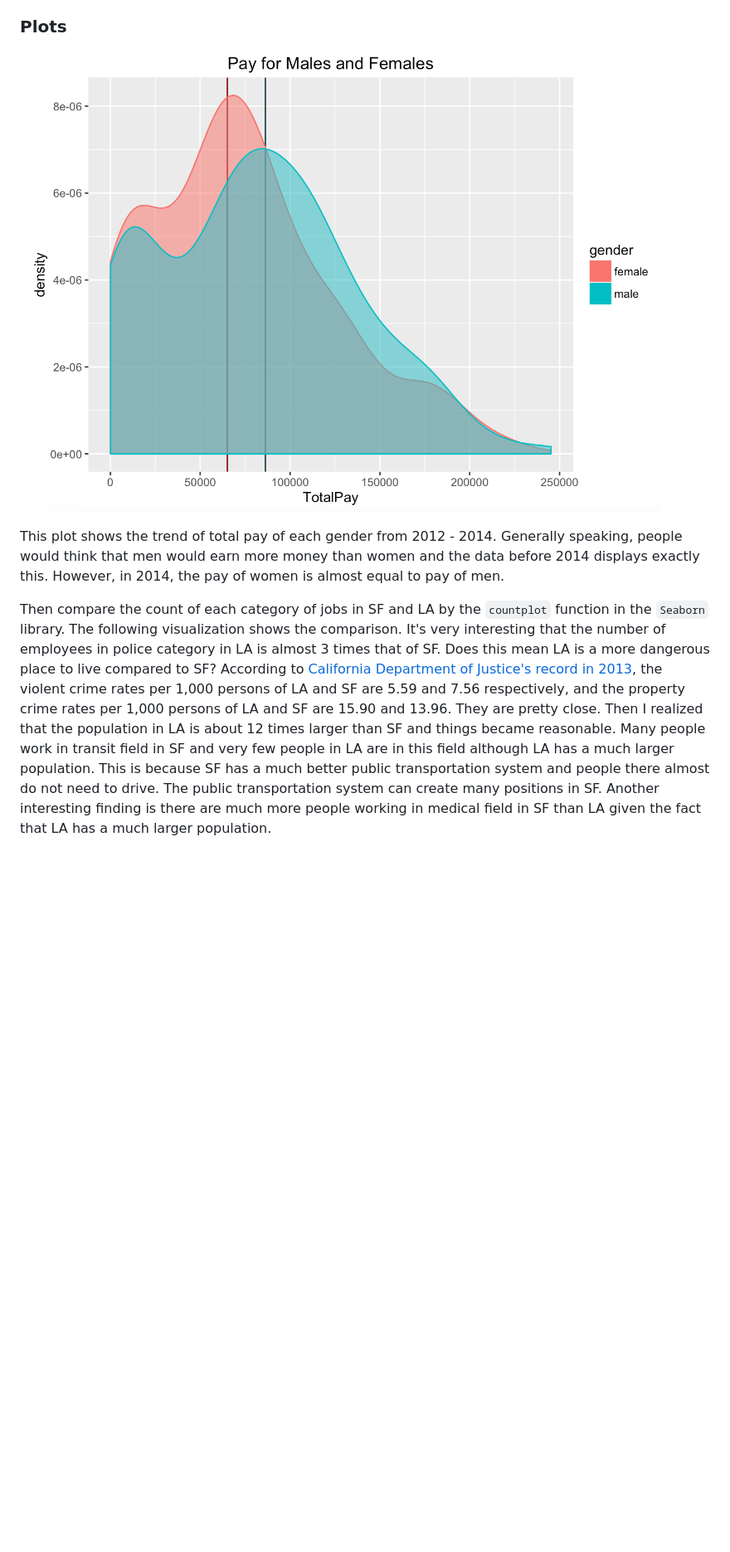
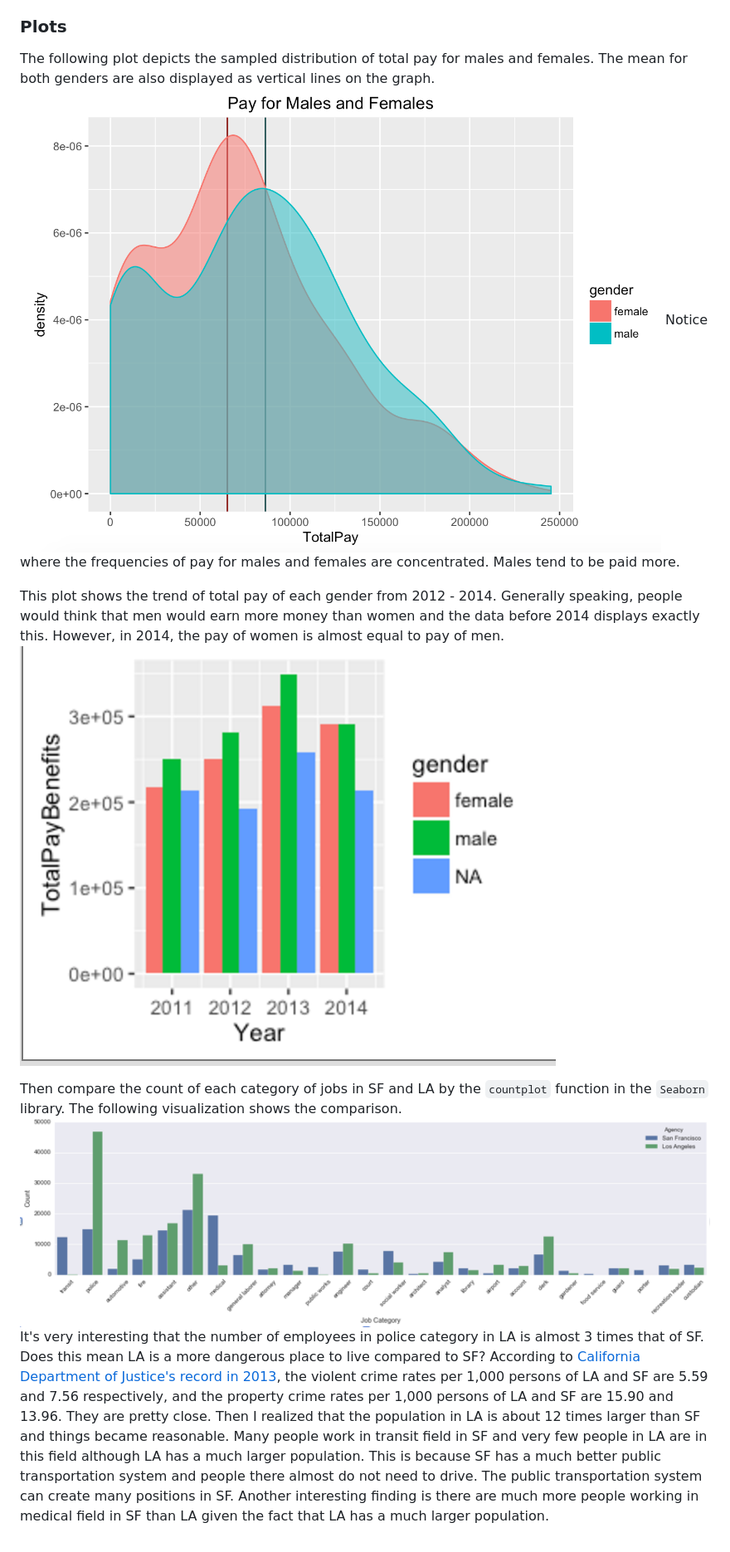
Before and after one commit to jcbain/SF_Salaries, a Markdown page: README.md, the part around the change. Shown: that part at 83% size. Drawn GitHub-style; pictures changed too: plots/gender_year.png (added), plots/job_cat_LA_SF.png (added); blank space fills up the shorter version.

Commit message:
add plots to README.md

```diff
--- a/README.md
+++ b/README.md
@@ -29,8 +29,13 @@ Before we were able to create the plot that shows year vs. total pay, we tried h
 The original dataset only contains salaries in San Francisco. It would be interesting to see if there are any differences between major cities in California, such as San Francisco and Los Angeles. The original [data source](http://transparentcalifornia.com/agencies/salaries/) contains salaries data of all cities and counties in California. The data of Los Angeles in 2011, 2012, 2013, 2014 were downloaded and processed/merged using the code that has been used to generate the SF data by Kaggle. Then this LA salaries file and the original SF salaries file were combined into a master file called `SF_LA_Salaries.csv` manually. Then categorize jobs in `SF_LA_Salaries.csv` with function `find_job_title` in the original script.
 
 ### Plots
-![plot](https://github.com/jcbain/SF_Salaries/blob/readme_james/plots/pay_gender.png)
+
+The following plot depicts the sampled distribution of total pay for males and females. The mean for both genders are also displayed as vertical lines on the graph.
+![total_pay_gender](https://github.com/jcbain/SF_Salaries/blob/readme_james/plots/pay_gender.png)
+Notice where the frequencies of pay for males and females are concentrated. Males tend to be paid more.
 
 This plot shows the trend of total pay of each gender from 2012 - 2014. Generally speaking, people would think that men would earn more money than women and the data before 2014 displays exactly this. However, in 2014, the pay of women is almost equal to pay of men.
+![gender_year](https://github.com/jcbain/SF_Salaries/blob/readme_james/plots/gender_year.png)
 
-Then compare the count of each category of jobs in SF and LA by the `countplot` function in the `Seaborn` library. The following visualization shows the comparison. It's very interesting that the number of employees in police category in LA is almost 3 times that of SF. Does this mean LA is a more dangerous place to live compared to SF? According to [California Department of Justice's record in 2013](https://en.wikipedia.org/wiki/California_locations_by_crime_rate), the violent crime rates per 1,000 persons of LA and SF are 5.59 and 7.56 respectively, and the property crime rates per 1,000 persons of LA and SF are 15.90 and 13.96. They are pretty close. Then I realized that the population in LA is about 12 times larger than SF and things became reasonable. Many people work in transit field in SF and very few people in LA are in this field although LA has a much larger population. This is because SF has a much better public transportation system and people there almost do not need to drive. The public transportation system can create many positions in SF. Another interesting finding is there are much more people working in medical field in SF than LA given the fact that LA has a much larger population.
+Then compare the count of each category of jobs in SF and LA by the `countplot` function in the `Seaborn` library. The following visualization shows the comparison. ![job_cat](https://github.com/jcbain/SF_Salaries/blob/readme_james/plots/job_cat_LA_SF.png)
+ It's very interesting that the number of employees in police category in LA is almost 3 times that of SF. Does this mean LA is a more dangerous place to live compared to SF? According to [California Department of Justice's record in 2013](https://en.wikipedia.org/wiki/California_locations_by_crime_rate), the violent crime rates per 1,000 persons of LA and SF are 5.59 and 7.56 respectively, and the property crime rates per 1,000 persons of LA and SF are 15.90 and 13.96. They are pretty close. Then I realized that the population in LA is about 12 times larger than SF and things became reasonable. Many people work in transit field in SF and very few people in LA are in this field although LA has a much larger population. This is because SF has a much better public transportation system and people there almost do not need to drive. The public transportation system can create many positions in SF. Another interesting finding is there are much more people working in medical field in SF than LA given the fact that LA has a much larger population.
```
Also changed, not shown: 2 other files.
